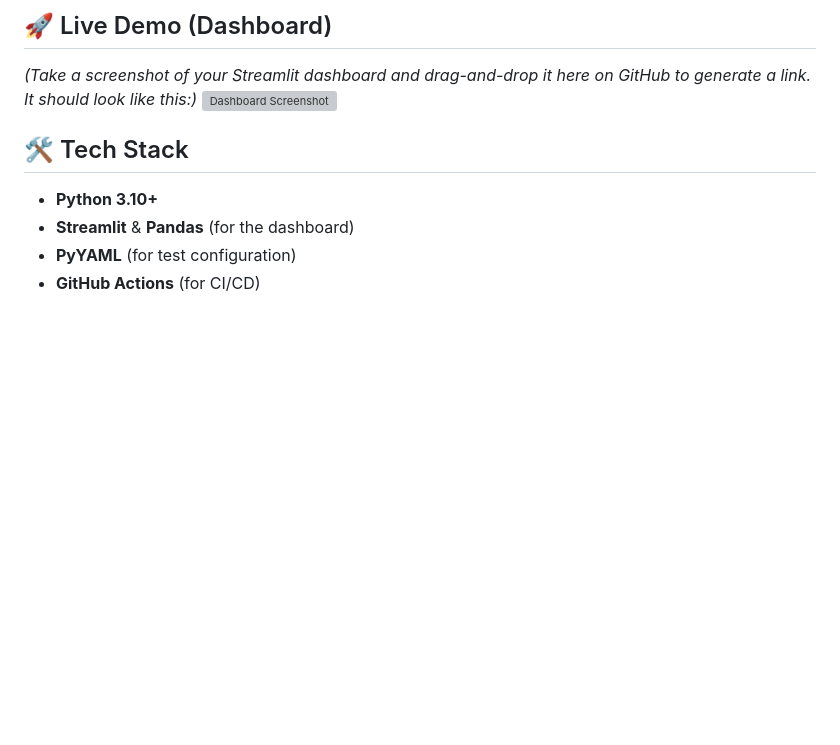
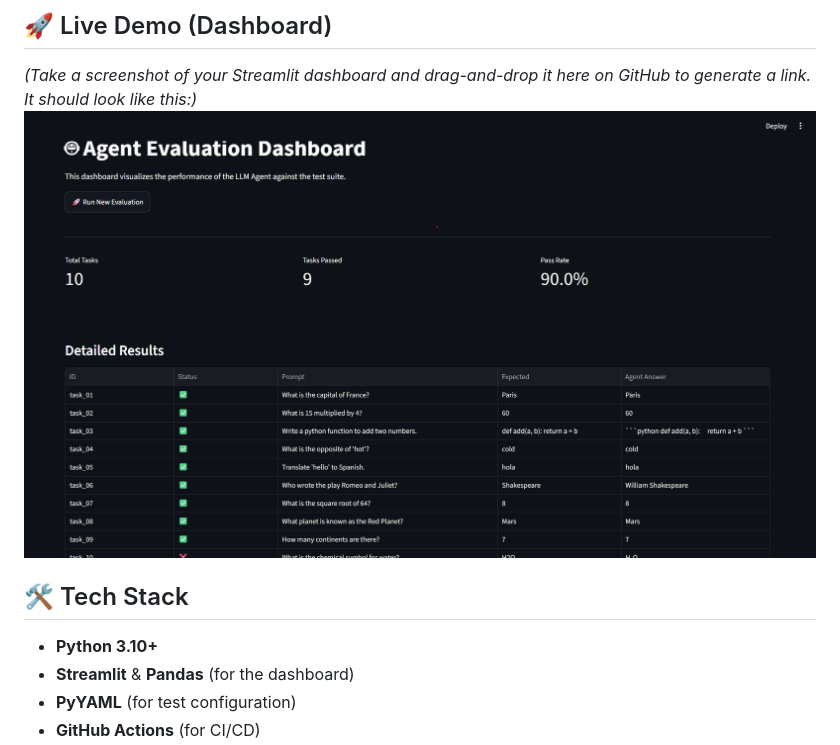
Before and after one commit to Jeevan-B2/agent-eval-harness-, a Markdown page: README.md, the part around the change. GitHub-like rendering; pictures changed too: assets/dashboard.png (added); blank space fills up the shorter version; grey boxes are pictures that could not be loaded.

Commit message:
docs: add dashboard screenshot to README

```diff
--- a/README.md
+++ b/README.md
@@ -17,8 +17,7 @@ This project provides an **Evaluation Harness** that runs an AI agent against a
 
 ## 🚀 Live Demo (Dashboard)
 *(Take a screenshot of your Streamlit dashboard and drag-and-drop it here on GitHub to generate a link. It should look like this:)*
-![Dashboard Screenshot](YOUR_IMAGE_LINK_HERE)
-
+![Dashboard Screenshot](assets/dashboard.png)
 ## 🛠️ Tech Stack
 - **Python 3.10+**
 - **Streamlit** & **Pandas** (for the dashboard)
```
Also changed, not shown: 1 other file.
